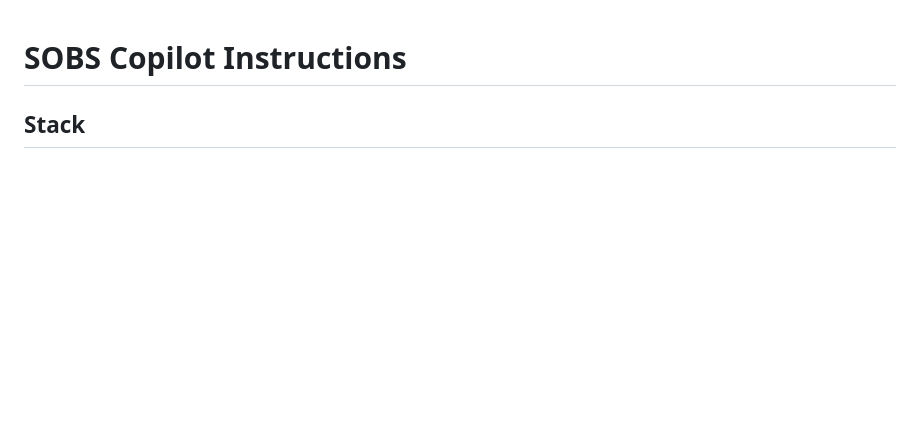
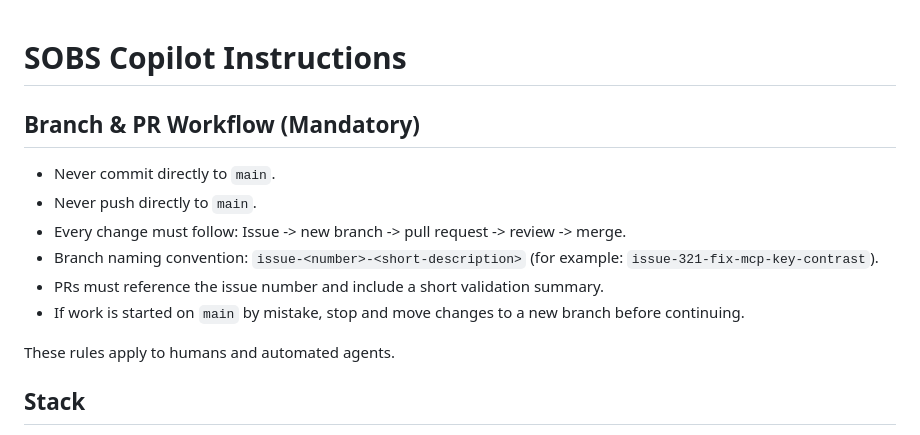
Before and after one commit to tstechly/sobs, a Markdown page: .github/copilot-instructions.md, the part around the change. GitHub-like rendering; blank space fills up the shorter version.

Commit message:
Enforce issue-branch-PR workflow in repo instructions

```diff
--- a/.github/copilot-instructions.md
+++ b/.github/copilot-instructions.md
@@ -1,4 +1,15 @@
 # SOBS Copilot Instructions
+
+## Branch & PR Workflow (Mandatory)
+
+- Never commit directly to `main`.
+- Never push directly to `main`.
+- Every change must follow: Issue -> new branch -> pull request -> review -> merge.
+- Branch naming convention: `issue-<number>-<short-description>` (for example: `issue-321-fix-mcp-key-contrast`).
+- PRs must reference the issue number and include a short validation summary.
+- If work is started on `main` by mistake, stop and move changes to a new branch before continuing.
+
+These rules apply to humans and automated agents.
 
 ## Stack
 Flask/Jinja2, Bootstrap 5, chDB. Templates extend `base.html` via `{% block styles %}`, `{% block content %}`, `{% block scripts %}`.
```
Also changed, not shown: CONTRIBUTING.md (+8 -0 lines).
